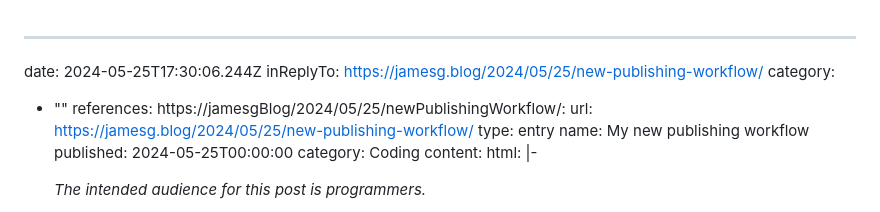
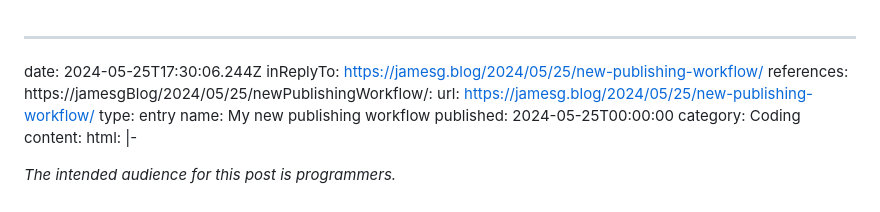
Before and after one commit to wingywing/2023-portfolio, a Markdown page: src/notes/2024-05-25-reply-james-publish-flow.md, the part around the change. Rendered like a GitHub page.

Commit message:
removed empty tags

```diff
--- a/src/notes/2024-05-25-reply-james-publish-flow.md
+++ b/src/notes/2024-05-25-reply-james-publish-flow.md
@@ -1,8 +1,6 @@
 ---
 date: 2024-05-25T17:30:06.244Z
 inReplyTo: https://jamesg.blog/2024/05/25/new-publishing-workflow/
-category:
-  - ""
 references:
   https://jamesgBlog/2024/05/25/newPublishingWorkflow/:
     url: https://jamesg.blog/2024/05/25/new-publishing-workflow/
```
